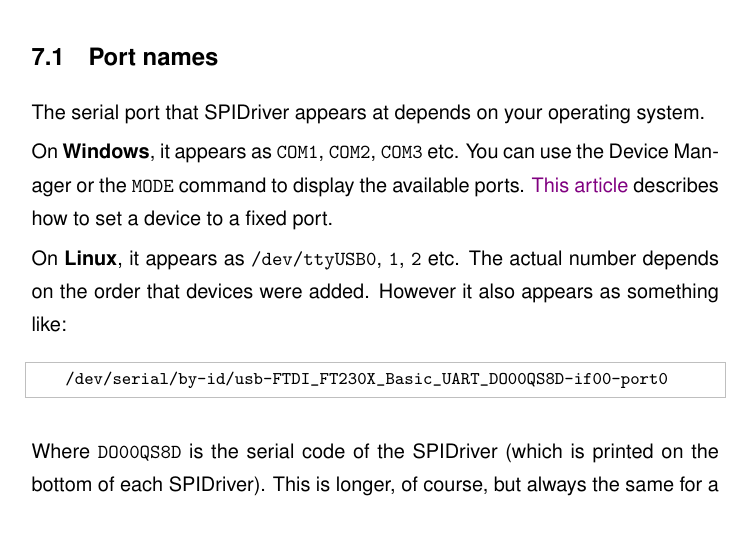
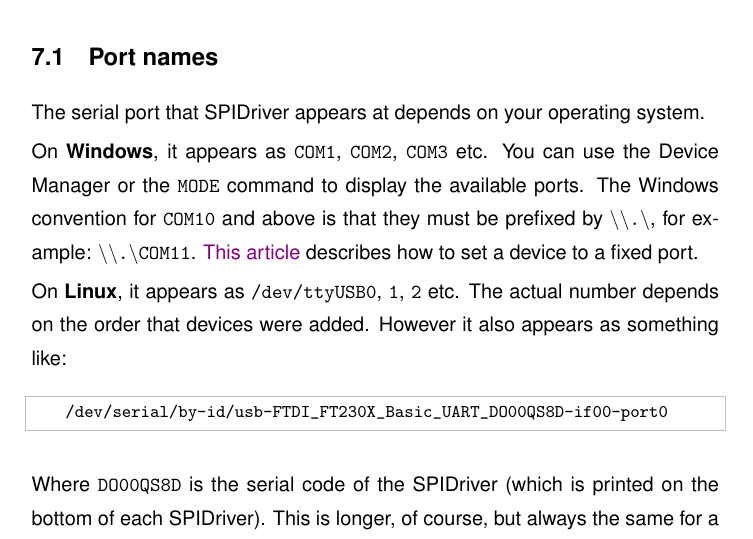
Before and after one commit to jamesbowman/datasheets, a LaTeX document (spidriver.tex, which reads ports.tex): part of page 17 of 22, cut so that both start at the same text. Compiled offline with pdfLaTeX.

Commit message:
Push script update

```diff
--- a/ports.tex
+++ b/ports.tex
@@ -1,9 +1,13 @@
-\subsection{Port names}\index{USB!ports}
+\subsection{Port names}\index{USB!ports}\label{portnames}
 
 The serial port that \device{} appears at depends on your operating system.
 
 On \textbf{Windows}, it appears as \mach{COM1}, \mach{COM2}, \mach{COM3} etc.
 You can use the Device Manager or the \mach{MODE} command to display the available ports.
+The Windows convention for \mach{COM10} and above is that they must be prefixed by
+\mach{\textbackslash\textbackslash.\textbackslash},
+for example:
+\mach{\textbackslash\textbackslash.\textbackslash{}COM11}.
 \href{https://plugable.com/2011/07/04/how-to-change-the-com-port-for-a-usb-serial-adapter-on-windows-7/}{This article}
 describes how to set a device to a fixed port.
 
```
Also changed, not shown: 1 other file.
